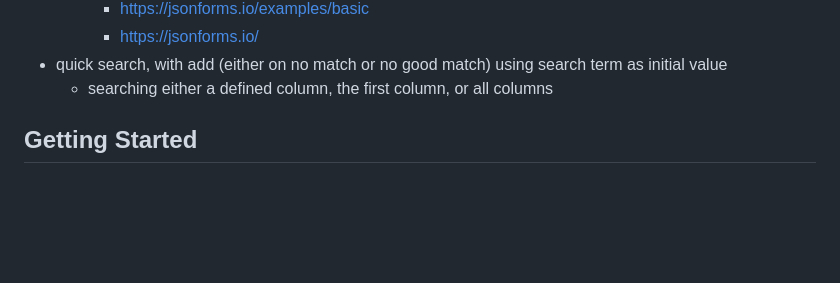
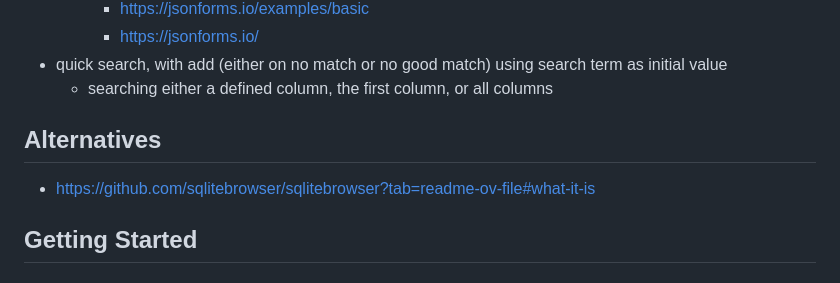
Before and after one commit to clach04/SQLshite, a Markdown page: README.md, the part around the change. Drawn GitHub-style; blank space fills up the shorter version.

```diff
--- a/README.md
+++ b/README.md
@@ -26,6 +26,10 @@ Primary aim:
 		* https://jsonforms.io/
   * quick search, with add (either on no match or no good match) using search term as initial value
 	  * searching either a defined column, the first column, or all columns
+
+## Alternatives
+
+  * https://github.com/sqlitebrowser/sqlitebrowser?tab=readme-ov-file#what-it-is
 
 ## Getting Started
 
```
